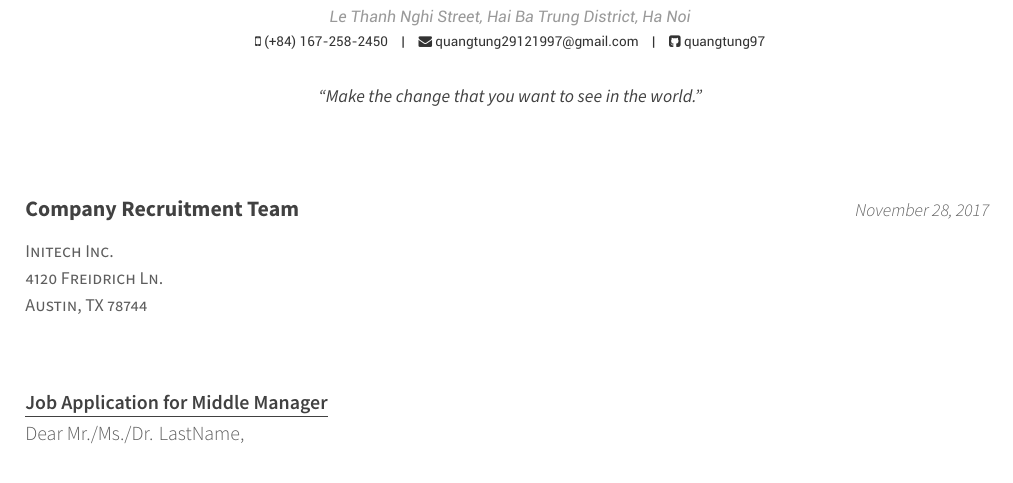
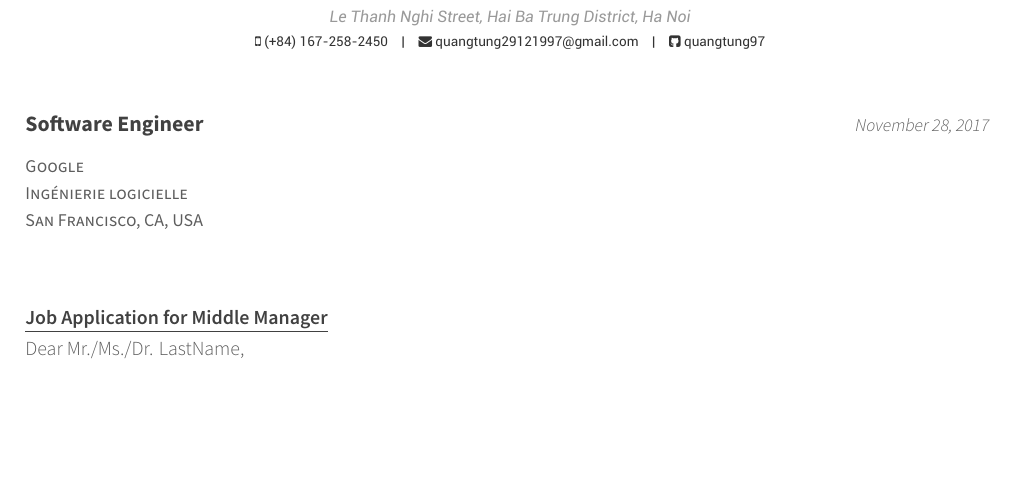
Before and after one commit to QuangTung97/CV, a LaTeX CV (cover_letter.tex): part of the page, cut so that both start at the same text, the shorter picture padded with empty space. Compiled offline with XeLaTeX.

Commit message:
Modify a little bit

```diff
--- a/cover_letter.tex
+++ b/cover_letter.tex
@@ -62,14 +62,14 @@
 %\twitter{@twit}
 
 \position{Software Engineer{\enskip\cdotp\enskip}Software Developer} % Your expertise/fields
-\quote{``Make the change that you want to see in the world."} % A quote or statement
+% \quote{``Make the change that you want to see in the world."} % A quote or statement
 
 %----------------------------------------------------------------------------------------
 %	RECIPIENT/POSITION/LETTER INFORMATION
 %	All of the below lines must be filled out
 %----------------------------------------------------------------------------------------
 
-\recipient{Company Recruitment Team}{Initech Inc.\\4120 Freidrich Ln.\\Austin, TX 78744} % The company being applied to
+\recipient{Software Engineer}{Google \\Ingénierie logicielle \\San Francisco, CA, USA} % The company being applied to
 
 \letterdate{\today} % The date on the letter, default is the date of compilation
 
```
Also changed, not shown: cv-sections/skills.tex (+1 -1 lines), cover_letter.pdf, resume_cv.pdf.
